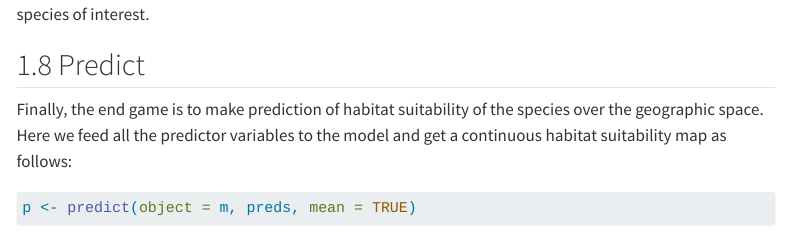
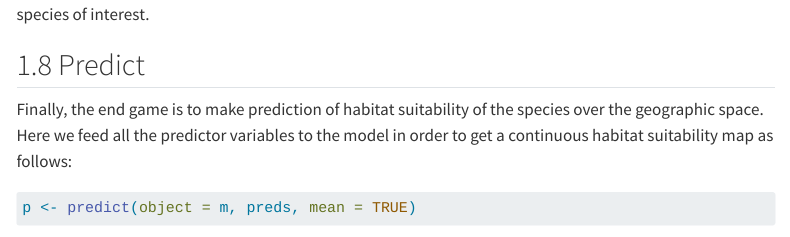
Before and after one commit to Wycology/wycology.github.io, a Quarto document (index.qmd): the page in a window 1100 px wide, from 3640 px down. Rendered offline with R 4.5, knitr and Pandoc in place of Quarto, with nearby package versions; some code elsewhere in the file could not run offline; menus at the side of the page are left out; long lines of code are wrapped.

Commit message:
Simple sdm workflow

````diff
--- a/index.qmd
+++ b/index.qmd
@@ -130,7 +130,7 @@ This shows us that vegetation, in this case, was the most important variable in
 
 ## Predict
 
-Finally, the end game is to make prediction of habitat suitability of the species over the geographic space. Here we feed all the predictor variables to the model and get a continuous habitat suitability map as follows:
+Finally, the end game is to make prediction of habitat suitability of the species over the geographic space. Here we feed all the predictor variables to the model in order to get a continuous habitat suitability map as follows:
 
 ```{r}
 #| eval: true
````
